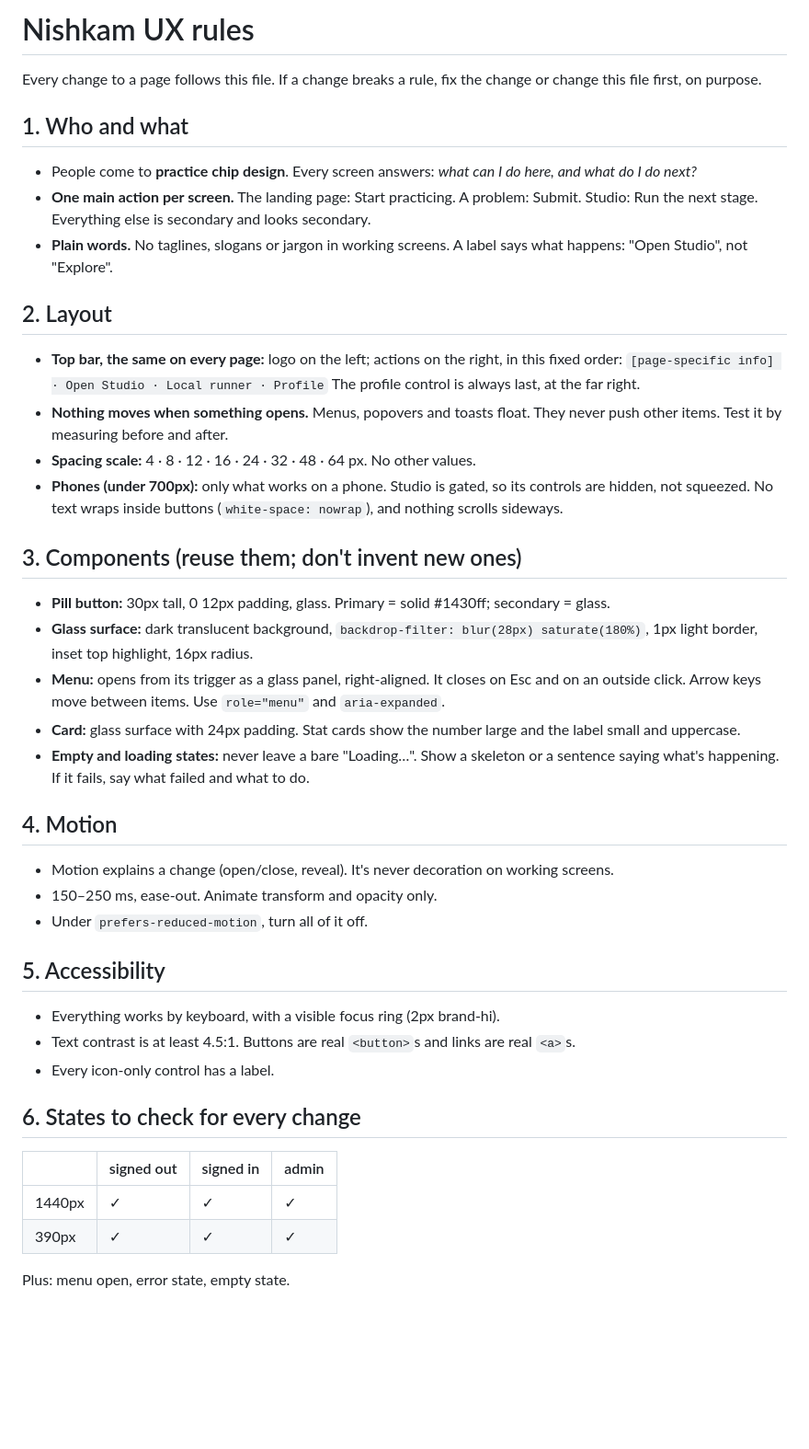
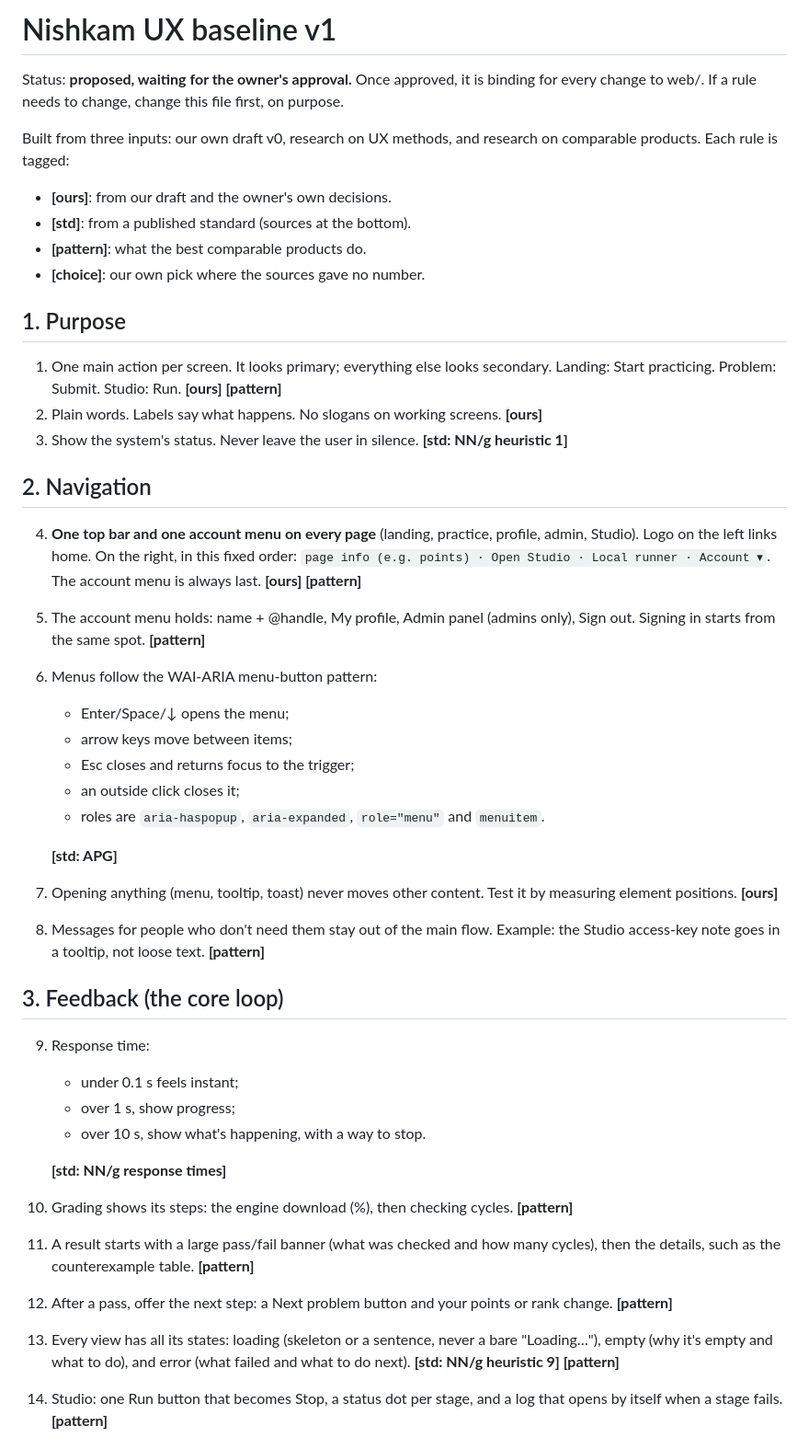
Before and after one commit to yashv373/Nishkam, a Markdown page: docs/UX.md, the part around one of its changes. Shown at 92% size. Drawn GitHub-style; blank space fills up the shorter version.

Commit message:
UX baseline v1 (proposed): draft v0 merged with verified UX research
Co-Authored-By: Claude Opus 5.5 <noreply@anthropic.com>

```diff
--- a/docs/UX.md
+++ b/docs/UX.md
@@ -1,41 +1,42 @@
-# Nishkam UX rules
+# Nishkam UX baseline v1
 
-Every change to a page follows this file. If a change breaks a rule, fix the change or change this file first, on purpose.
+Status: **proposed, waiting for the owner's approval.** Once approved, it is binding for every change to web/. If a rule needs to change, change this file first, on purpose.
 
-## 1. Who and what
-- People come to **practice chip design**. Every screen answers: *what can I do here, and what do I do next?*
-- **One main action per screen.** The landing page: Start practicing. A problem: Submit. Studio: Run the next stage. Everything else is secondary and looks secondary.
-- **Plain words.** No taglines, slogans or jargon in working screens. A label says what happens: "Open Studio", not "Explore".
+Built from three inputs: our own draft v0, research on UX methods, and research on comparable products. Each rule is tagged:
+- **[ours]**: from our draft and the owner's own decisions.
+- **[std]**: from a published standard (sources at the bottom).
+- **[pattern]**: what the best comparable products do.
+- **[choice]**: our own pick where the sources gave no number.
 
-## 2. Layout
-- **Top bar, the same on every page:** logo on the left; actions on the right, in this fixed order:
-  `[page-specific info] · Open Studio · Local runner · Profile`
-  The profile control is always last, at the far right.
-- **Nothing moves when something opens.** Menus, popovers and toasts float. They never push other items. Test it by measuring before and after.
-- **Spacing scale:** 4 · 8 · 12 · 16 · 24 · 32 · 48 · 64 px. No other values.
-- **Phones (under 700px):** only what works on a phone. Studio is gated, so its controls are hidden, not squeezed. No text wraps inside buttons (`white-space: nowrap`), and nothing scrolls sideways.
+## 1. Purpose
+1. One main action per screen. It looks primary; everything else looks secondary. Landing: Start practicing. Problem: Submit. Studio: Run. **[ours] [pattern]**
+2. Plain words. Labels say what happens. No slogans on working screens. **[ours]**
+3. Show the system's status. Never leave the user in silence. **[std: NN/g heuristic 1]**
 
-## 3. Components (reuse them; don't invent new ones)
-- **Pill button:** 30px tall, 0 12px padding, glass. Primary = solid #1430ff; secondary = glass.
-- **Glass surface:** dark translucent background, `backdrop-filter: blur(28px) saturate(180%)`, 1px light border, inset top highlight, 16px radius.
-- **Menu:** opens from its trigger as a glass panel, right-aligned. It closes on Esc and on an outside click. Arrow keys move between items. Use `role="menu"` and `aria-expanded`.
-- **Card:** glass surface with 24px padding. Stat cards show the number large and the label small and uppercase.
-- **Empty and loading states:** never leave a bare "Loading…". Show a skeleton or a sentence saying what's happening. If it fails, say what failed and what to do.
+## 2. Navigation
+4. **One top bar and one account menu on every page** (landing, practice, profile, admin, Studio). Logo on the left links home. On the right, in this fixed order: `page info (e.g. points) · Open Studio · Local runner · Account ▾`. The account menu is always last. **[ours] [pattern]**
+5. The account menu holds: name + @handle, My profile, Admin panel (admins only), Sign out. Signing in starts from the same spot. **[pattern]**
+6. Menus follow the WAI-ARIA menu-button pattern:
+   - Enter/Space/↓ opens the menu;
+   - arrow keys move between items;
+   - Esc closes and returns focus to the trigger;
+   - an outside click closes it;
+   - roles are `aria-haspopup`, `aria-expanded`, `role="menu"` and `menuitem`.
 
-## 4. Motion
-- Motion explains a change (open/close, reveal). It's never decoration on working screens.
-- 150–250 ms, ease-out. Animate transform and opacity only.
-- Under `prefers-reduced-motion`, turn all of it off.
+   **[std: APG]**
+7. Opening anything (menu, tooltip, toast) never moves other content. Test it by measuring element positions. **[ours]**
+8. Messages for people who don't need them stay out of the main flow. Example: the Studio access-key note goes in a tooltip, not loose text. **[pattern]**
 
-## 5. Accessibility
-- Everything works by keyboard, with a visible focus ring (2px brand-hi).
-- Text contrast is at least 4.5:1. Buttons are real `<button>`s and links are real `<a>`s.
-- Every icon-only control has a label.
+## 3. Feedback (the core loop)
+9. Response time:
+   - under 0.1 s feels instant;
+   - over 1 s, show progress;
+   - over 10 s, show what's happening, with a way to stop.
 
-## 6. States to check for every change
-| | signed out | signed in | admin |
-|---|---|---|---|
-| 1440px | ✓ | ✓ | ✓ |
-| 390px | ✓ | ✓ | ✓ |
-Plus: menu open, error state, empty state.
+   **[std: NN/g response times]**
+10. Grading shows its steps: the engine download (%), then checking cycles. **[pattern]**
+11. A result starts with a large pass/fail banner (what was checked and how many cycles), then the details, such as the counterexample table. **[pattern]**
+12. After a pass, offer the next step: a Next problem button and your points or rank change. **[pattern]**
+13. Every view has all its states: loading (skeleton or a sentence, never a bare "Loading…"), empty (why it's empty and what to do), and error (what failed and what to do next). **[std: NN/g heuristic 9] [pattern]**
+14. Studio: one Run button that becomes Stop, a status dot per stage, and a log that opens by itself when a stage fails. **[pattern]**
 
```
Also changed, not shown: other parts of docs/UX.md (+45 -6 lines).
